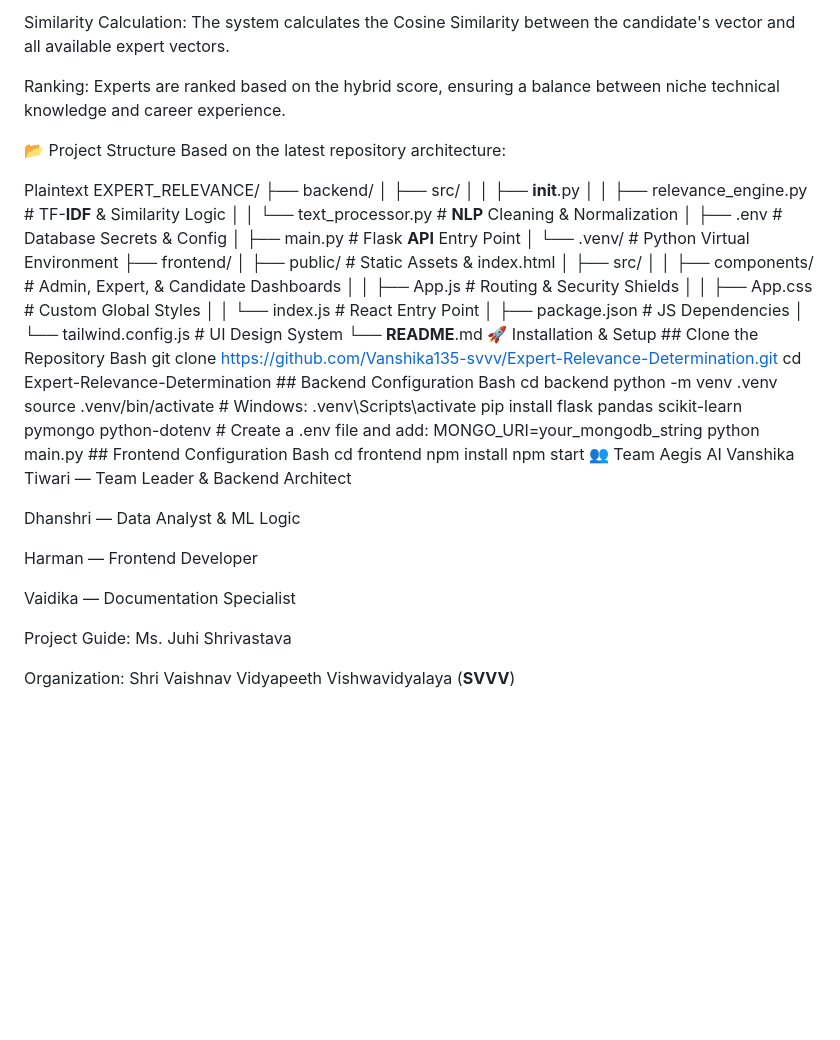
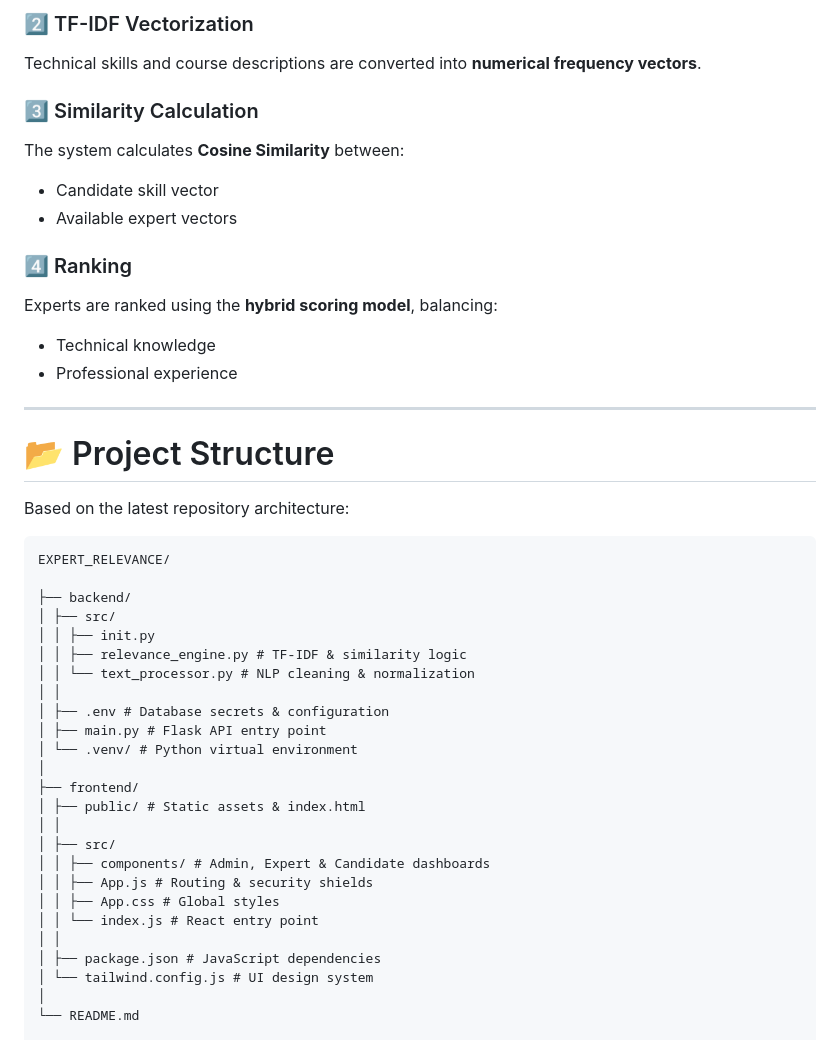
Before and after one commit to Vanshika135-svvv/Expert-Relevance-Determination, a Markdown page: README.md, the part around one of its changes. Rendered like a GitHub page; blank space fills up the shorter version.

````diff
--- a/README.md
+++ b/README.md
@@ -42,19 +66,48 @@ TF-**IDF** Vectorization: Technical skills and course descriptions are converted
 
-Similarity Calculation: The system calculates the Cosine Similarity between the candidate's vector and all available expert vectors.
+### 2️⃣ TF-IDF Vectorization
+Technical skills and course descriptions are converted into **numerical frequency vectors**.
 
-Ranking: Experts are ranked based on the hybrid score, ensuring a balance between niche technical knowledge and career experience.
+### 3️⃣ Similarity Calculation
+The system calculates **Cosine Similarity** between:
 
-📂 Project Structure Based on the latest repository architecture:
+- Candidate skill vector
+- Available expert vectors
 
-Plaintext EXPERT_RELEVANCE/ ├── backend/ │   ├── src/ │   │   ├── __init__.py │   │   ├── relevance_engine.py  # TF-**IDF** & Similarity Logic │   │   └── text_processor.py    # **NLP** Cleaning & Normalization │   ├── .env                     # Database Secrets & Config │   ├── main.py                  # Flask **API** Entry Point │   └── .venv/                   # Python Virtual Environment ├── frontend/ │   ├── public/                  # Static Assets & index.html │   ├── src/ │   │   ├── components/          # Admin, Expert, & Candidate Dashboards │   │   ├── App.js               # Routing & Security Shields │   │   ├── App.css              # Custom Global Styles │   │   └── index.js             # React Entry Point │   ├── package.json             # JS Dependencies │   └── tailwind.config.js       # UI Design System └── **README**.md 🚀 Installation & Setup ## Clone the Repository Bash git clone [https://github.com/Vanshika135-svvv/Expert-Relevance-Determination.git](https://github.com/Vanshika135-svvv/Expert-Relevance-Determination.git) cd Expert-Relevance-Determination ## Backend Configuration Bash cd backend python -m venv .venv source .venv/bin/activate  # Windows: .venv\Scripts\activate pip install flask pandas scikit-learn pymongo python-dotenv # Create a .env file and add: MONGO_URI=your_mongodb_string python main.py ## Frontend Configuration Bash cd frontend npm install npm start 👥 Team Aegis AI Vanshika Tiwari — Team Leader & Backend Architect
+### 4️⃣ Ranking
+Experts are ranked using the **hybrid scoring model**, balancing:
 
-Dhanshri — Data Analyst & ML Logic
+- Technical knowledge
+- Professional experience
 
-Harman — Frontend Developer
+---
 
-Vaidika — Documentation Specialist
+# 📂 Project Structure
 
-Project Guide: Ms. Juhi Shrivastava
+Based on the latest repository architecture:
+```
+EXPERT_RELEVANCE/
 
-Organization: Shri Vaishnav Vidyapeeth Vishwavidyalaya (**SVVV**)
+├── backend/
+│ ├── src/
+│ │ ├── init.py
+│ │ ├── relevance_engine.py # TF-IDF & similarity logic
+│ │ └── text_processor.py # NLP cleaning & normalization
+│ │
+│ ├── .env # Database secrets & configuration
+│ ├── main.py # Flask API entry point
+│ └── .venv/ # Python virtual environment
+│
+├── frontend/
+│ ├── public/ # Static assets & index.html
+│ │
+│ ├── src/
+│ │ ├── components/ # Admin, Expert & Candidate dashboards
+│ │ ├── App.js # Routing & security shields
+│ │ ├── App.css # Global styles
+│ │ └── index.js # React entry point
+│ │
+│ ├── package.json # JavaScript dependencies
+│ └── tailwind.config.js # UI design system
+│
+└── README.md
 
````
Also changed, not shown: other parts of README.md (+106 -22 lines).
